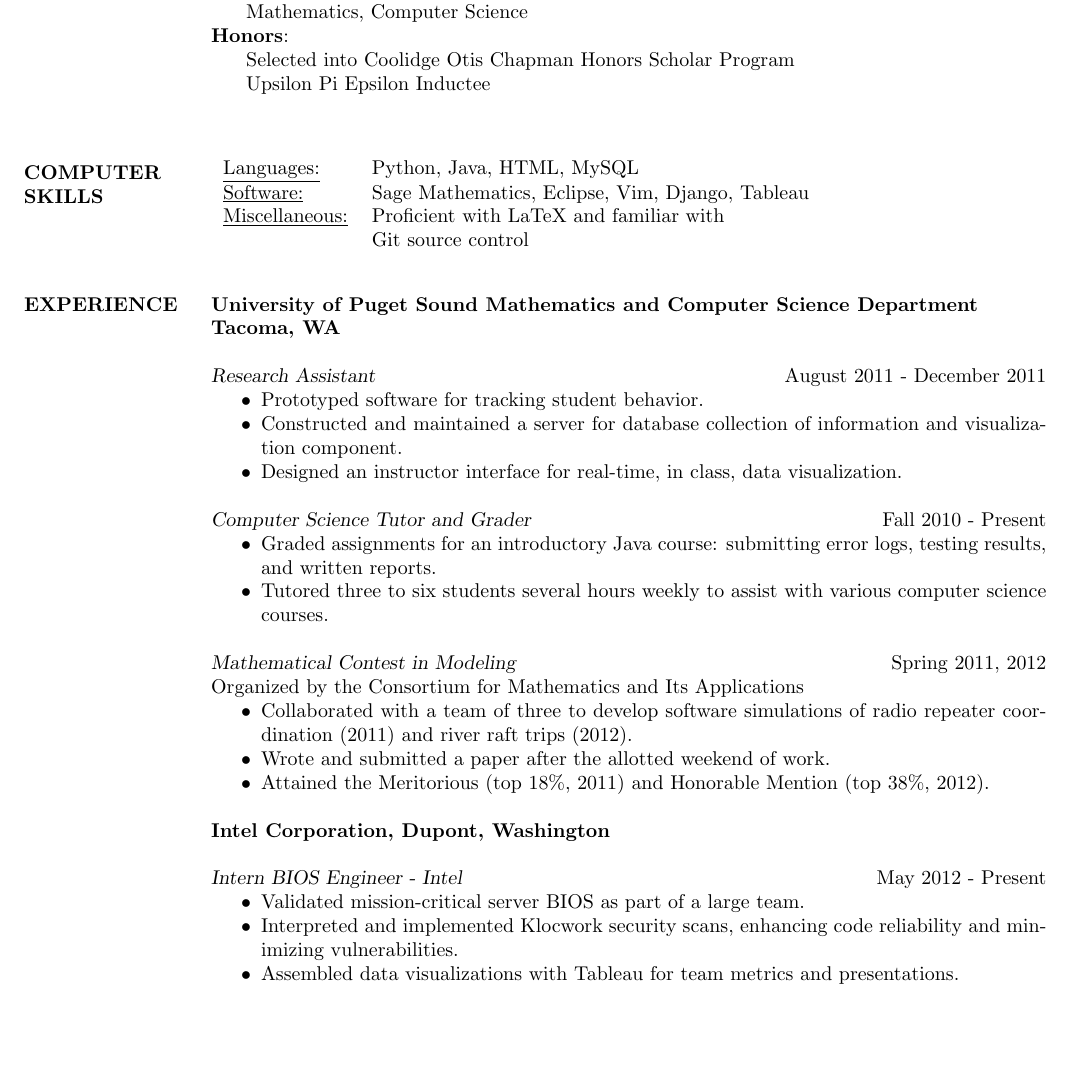
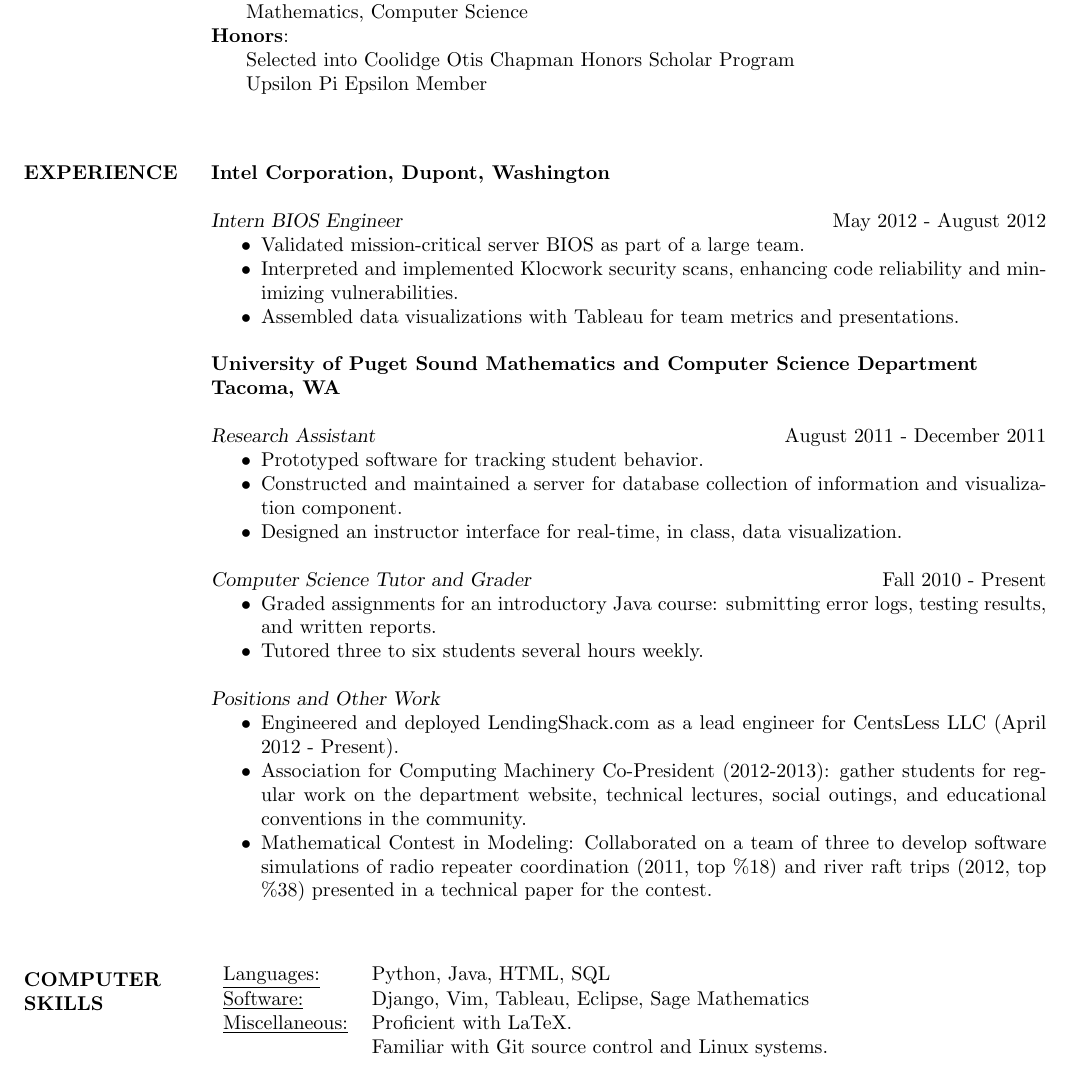
Before and after one commit to krwenholz/Resume, a LaTeX CV (resume.tex): part of the page, cut so that both start at the same text, the shorter picture padded with empty space. Compiled offline with pdfLaTeX.

Commit message:
Updated style and content to better reflect current work and recent history.

```diff
--- a/resume.tex
+++ b/resume.tex
@@ -40,21 +40,23 @@
 \hspace*{5mm}                Mathematics, Computer Science \\
                 \textbf{Honors}:\\
 \hspace*{5mm}   Selected into Coolidge Otis Chapman Honors Scholar Program\\
-\hspace*{5mm}   Upsilon Pi Epsilon Inductee\\
-
-\vspace*{.2cm}
-
-\section{COMPUTER \\ SKILLS}
-\begin{tabular}{l l}
-   \underline{Languages:} & Python, Java, HTML, MySQL\\
-   \underline{Software:} & Sage Mathematics, Eclipse, Vim, Django, Tableau\\
-   \underline{Miscellaneous:} & Proficient with LaTeX and familiar with\\
-        & Git source control
-  \end{tabular}
+\hspace*{5mm}   Upsilon Pi Epsilon Member\\
 
 \vspace*{.2cm}
 
 \section{EXPERIENCE}
+
+\textbf{Intel Corporation, Dupont, Washington}
+
+{\sl Intern BIOS Engineer} \hfill May 2012 - August 2012
+\begin{itemize*}
+    \item Validated mission-critical server BIOS as part of a large team.
+    \item Interpreted and implemented Klocwork security scans, enhancing
+        code reliability and minimizing vulnerabilities.
+    \item Assembled data visualizations with Tableau for team metrics and
+        presentations.
+\end{itemize*}
+
 \textbf{University of Puget Sound
 Mathematics and Computer Science Department\\
 Tacoma, WA}
@@ -72,33 +74,31 @@
 \begin{itemize*}
     \item Graded assignments for an introductory Java course: submitting
       error logs, testing results, and written reports.
-    \item Tutored three to six students several hours weekly to assist with
-      various computer science courses.
+    \item Tutored three to six students several hours weekly.
 \end{itemize*}
 
-{\sl Mathematical Contest in Modeling} \hfill Spring 2011, 2012\\
-Organized by the Consortium for Mathematics and Its Applications
+{\sl Positions and Other Work }
 \begin{itemize*}
-\item Collaborated with a team of three to develop software
-  simulations of radio repeater coordination (2011) and river raft trips
-  (2012).
-\item Wrote and submitted a paper after the allotted weekend of work.
-\item Attained the Meritorious (top 18\%, 2011) and Honorable
-    Mention (top 38\%, 2012).
+\item Engineered and deployed LendingShack.com as a lead engineer for CentsLess LLC
+    (April 2012 - Present).
+\item Association for Computing Machinery Co-President (2012-2013): gather
+    students for regular work on the department website, technical lectures,
+    social outings, and educational conventions in the community.
+\item Mathematical Contest in Modeling: Collaborated on a team of three to
+    develop software simulations of radio repeater coordination (2011, top \%18) and river
+    raft trips (2012, top \%38) presented in a technical paper for the contest.\\
 \end{itemize*}
 
-\textbf{Intel Corporation, Dupont, Washington}
+\vspace*{.2cm}
 
-{\sl Intern BIOS Engineer - Intel} \hfill May 2012 - Present
-\begin{itemize*}
-    \item Validated mission-critical server BIOS as part of a large team.
-    \item Interpreted and implemented Klocwork security scans, enhancing
-        code reliability and minimizing vulnerabilities.
-    \item Assembled data visualizations with Tableau for team metrics and
-        presentations.
-\end{itemize*}
+\section{COMPUTER \\ SKILLS}
 
-%TODO: add in my CentsLess work!
+\begin{tabular}{l l}
+   \underline{Languages:} & Python, Java, HTML, SQL\\
+   \underline{Software:} & Django, Vim, Tableau, Eclipse, Sage Mathematics\\
+   \underline{Miscellaneous:} & Proficient with LaTeX. \\
+                              &  Familiar with Git source control and Linux systems.
+  \end{tabular}
 
 \end{resume}
 
```
Also changed, not shown: resume.pdf, 2 other files.
